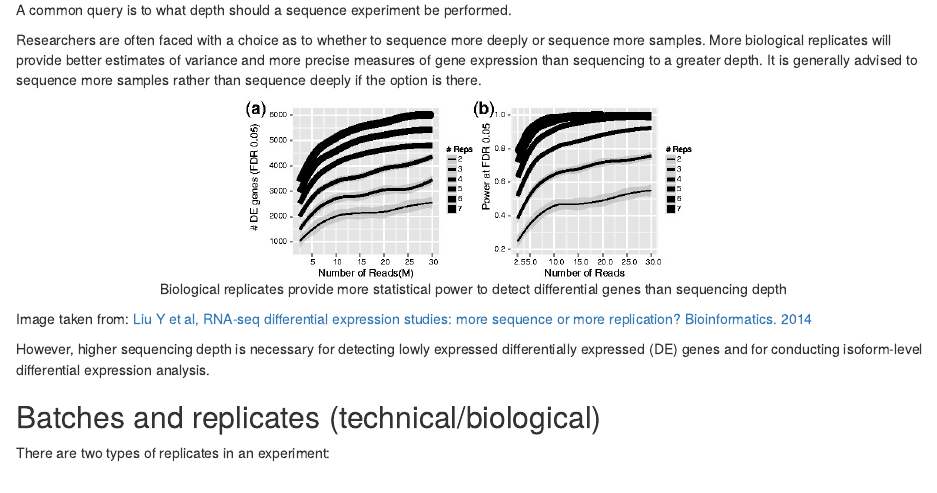
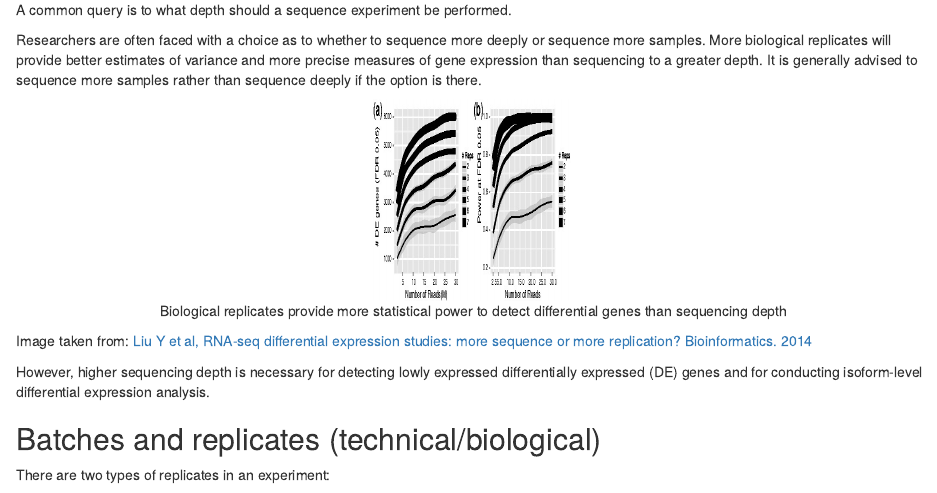
Before and after one commit to MonashBioinformaticsPlatform/RNAseq_workshop_2024, an R Markdown document (02-01-ExperimentalDesign.Rmd): the page in a window 1100 px wide, from 1840 px down. Rendered offline with R 4.5, knitr and Pandoc, with nearby package versions; drawn as R Markdown's standard HTML page in place of the format the file asks for.

Commit message:
testing if out.width/out.height can control size of batch figures with px

````diff
--- a/02-01-ExperimentalDesign.Rmd
+++ b/02-01-ExperimentalDesign.Rmd
@@ -78,7 +78,7 @@
 
 Researchers are often faced with a choice as to whether to sequence more deeply or sequence more samples. More biological replicates will provide better estimates of variance and more precise measures of gene expression than sequencing to a greater depth. It is generally advised to sequence more samples rather than sequence deeply if the option is there.
 
-```{r, echo=FALSE, fig.align="center", fig.cap="Biological replicates provide more statistical power to detect differential genes than sequencing depth", out.width="50%", out.height="50%"}
+```{r, echo=FALSE, fig.align="center", fig.cap="Biological replicates provide more statistical power to detect differential genes than sequencing depth", out.width="200px", out.height="200px"}
 knitr::include_graphics("images/experimental_design/liu_y_bioinformatics_2014.jpg")
 ```
 
````
